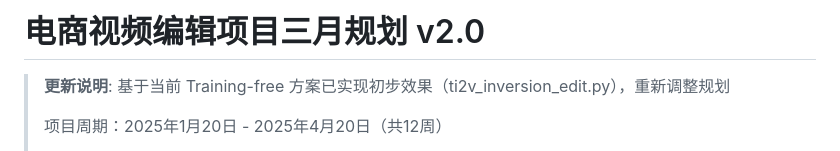
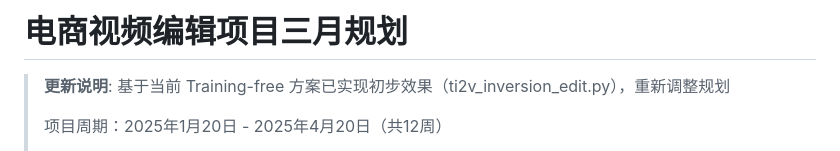
Before and after one commit to Zhiying-Li-dot/MultiModel, a Markdown page: docs/电商视频编辑项目三月规划.md, the part around the change. Drawn GitHub-style.

```diff
--- a/docs/电商视频编辑项目三月规划.md
+++ b/docs/电商视频编辑项目三月规划.md
@@ -1,4 +1,4 @@
-# 电商视频编辑项目三月规划 v2.0
+# 电商视频编辑项目三月规划
 
 > **更新说明**: 基于当前 Training-free 方案已实现初步效果（ti2v_inversion_edit.py），重新调整规划
 >
```
